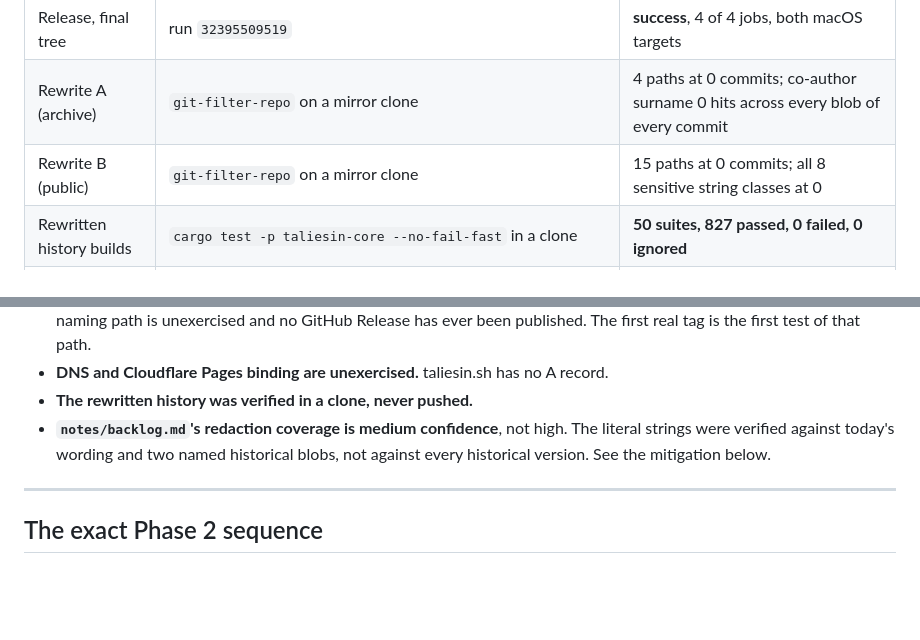
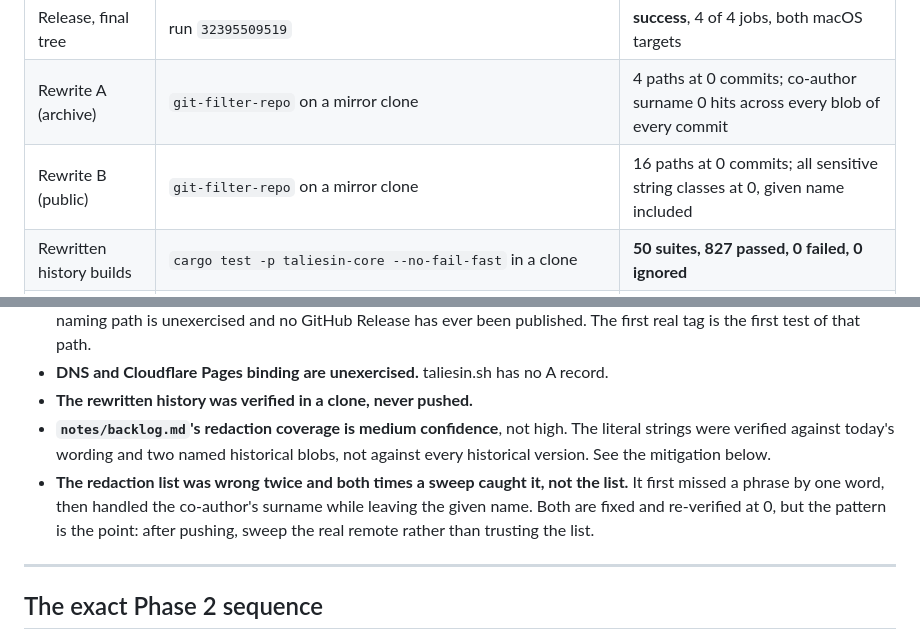
Before and after one commit to AJBogo9/taliesin, a Markdown page: notes/2026-08-20-flip-go-no-go.md, 2 parts joined by grey strips. Drawn GitHub-style; blank space fills up the shorter version.

```diff
--- a/notes/2026-08-20-flip-go-no-go.md
+++ b/notes/2026-08-20-flip-go-no-go.md
@@ -19,7 +19,7 @@ verified, and the gate has not been crossed. Phase 2 needs one instruction from
 | CI, final tree | run `32395506257` | **success**, 6 of 6 jobs |
 | Release, final tree | run `32395509519` | **success**, 4 of 4 jobs, both macOS targets |
 | Rewrite A (archive) | `git-filter-repo` on a mirror clone | 4 paths at 0 commits; co-author surname 0 hits across every blob of every commit |
-| Rewrite B (public) | `git-filter-repo` on a mirror clone | 15 paths at 0 commits; all 8 sensitive string classes at 0 |
+| Rewrite B (public) | `git-filter-repo` on a mirror clone | 16 paths at 0 commits; all sensitive string classes at 0, given name included |
 | Rewritten history builds | `cargo test -p taliesin-core --no-fail-fast` in a clone | **50 suites, 827 passed, 0 failed, 0 ignored** |
 | Rewritten history lints | `build docs/{guide,internals} --check-only` in a clone | `no static problems found`, exit 0 both |
 | Browser, 4 projects | chrome-devtools MCP at 390x844 / 900x1440 | 0 console errors, 0 broken images |
@@ -41,6 +41,10 @@ Detail: `2026-08-20-workflow-rehearsal-log.md`, `2026-08-20-rewrite-dry-run.md`,
 - **`notes/backlog.md`'s redaction coverage is medium confidence**, not high. The literal
   strings were verified against today's wording and two named historical blobs, not against
   every historical version. See the mitigation below.
+- **The redaction list was wrong twice and both times a sweep caught it, not the list.** It
+  first missed a phrase by one word, then handled the co-author's surname while leaving the
+  given name. Both are fixed and re-verified at 0, but the pattern is the point: after
+  pushing, sweep the real remote rather than trusting the list.
 
 ---
 
```
Also changed, not shown: notes/2026-08-20-rewrite-dry-run.md (+23 -3 lines), notes/backlog.md (+2 -2 lines).
